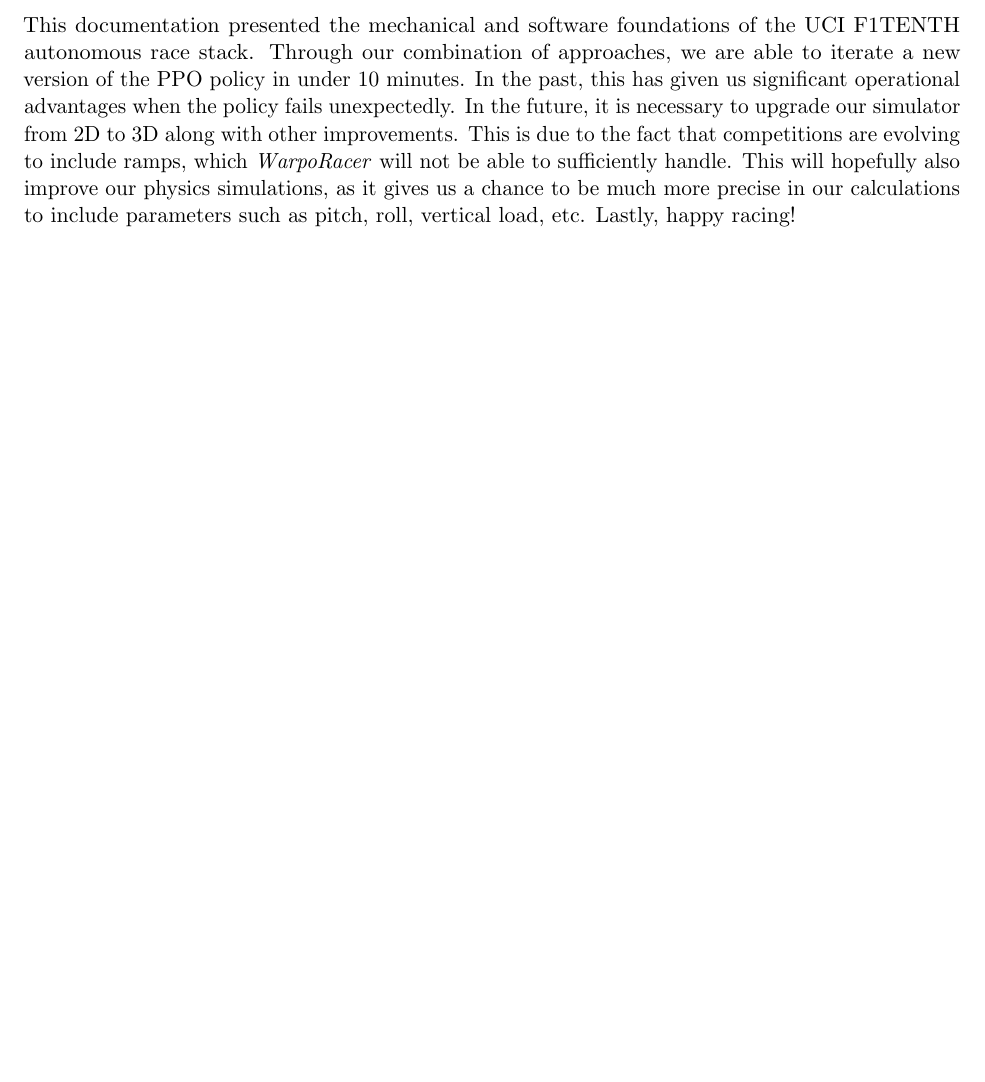
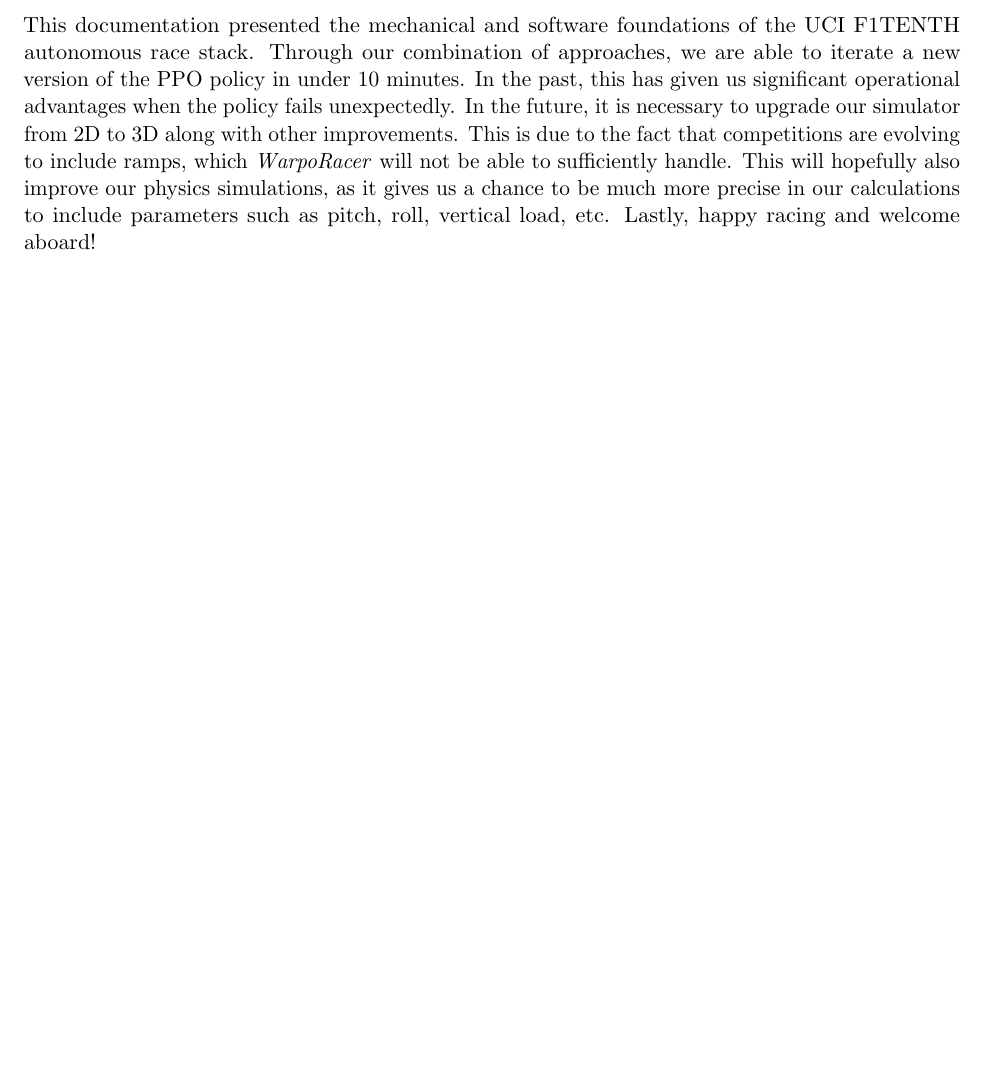
Before and after one commit to yuywe/UCI-F1tenth-Documentation, a LaTeX document (f1tenth_documentation.tex): part of page 5 of 5, cut so that both start at the same text, the shorter picture padded with empty space. Compiled offline with pdfLaTeX.

Commit message:
updated conclusion

```diff
--- a/f1tenth_documentation.tex
+++ b/f1tenth_documentation.tex
@@ -143,5 +143,5 @@ This documentation presented the mechanical and software foundations of the UCI
 we are able to iterate a new version of the PPO policy in under 10 minutes. In the past, this has given us significant operational advantages when the policy fails unexpectedly.
 In the future, it is necessary to upgrade our simulator from 2D to 3D along with other improvements. This is due to the fact that competitions are evolving to include ramps, which \textit{WarpoRacer}
 will not be able to sufficiently handle. This will hopefully also improve our physics simulations, as it gives us a chance to be much more precise in our calculations to include parameters
-such as pitch, roll, vertical load, etc. Lastly, happy racing!
+such as pitch, roll, vertical load, etc. Lastly, happy racing and welcome aboard!
 \end{document}
```
Also changed, not shown: f1tenth_documentation.pdf, 2 other files.
